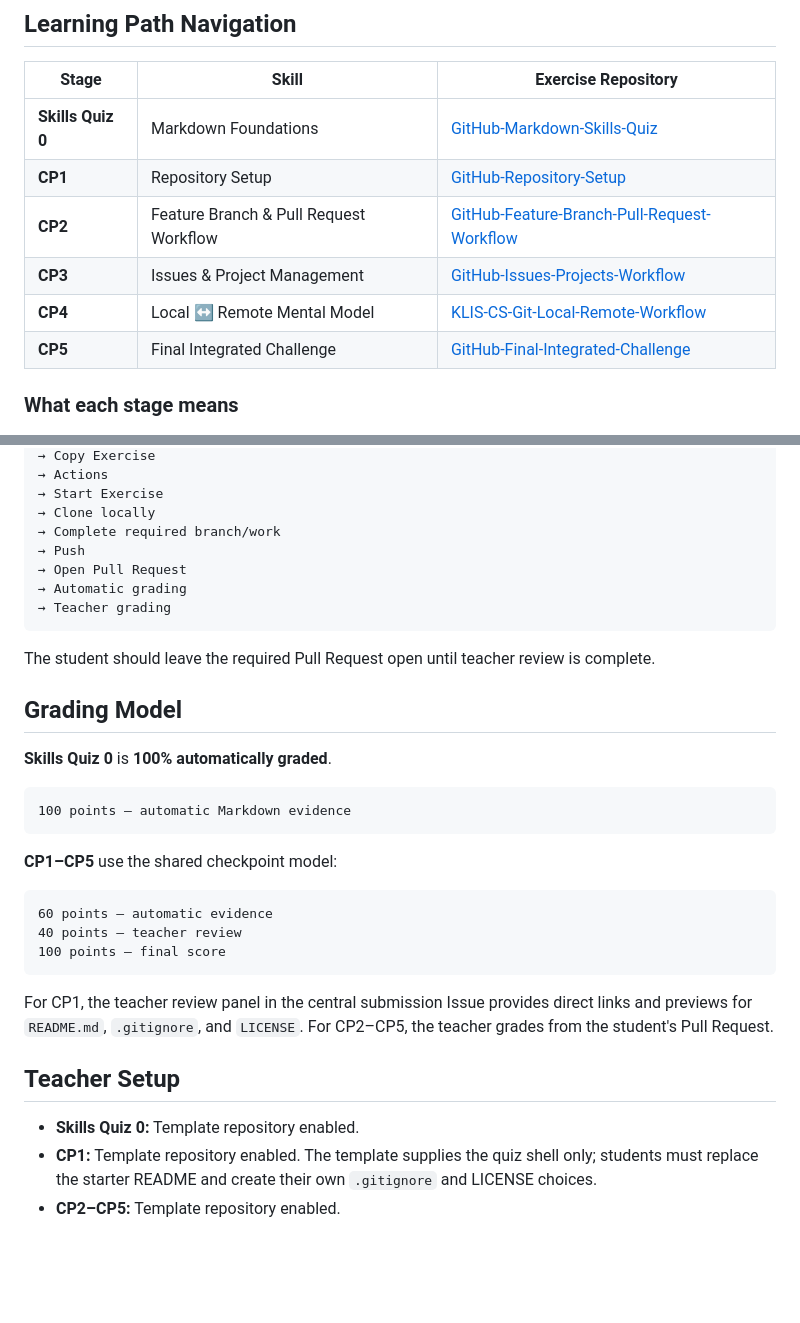
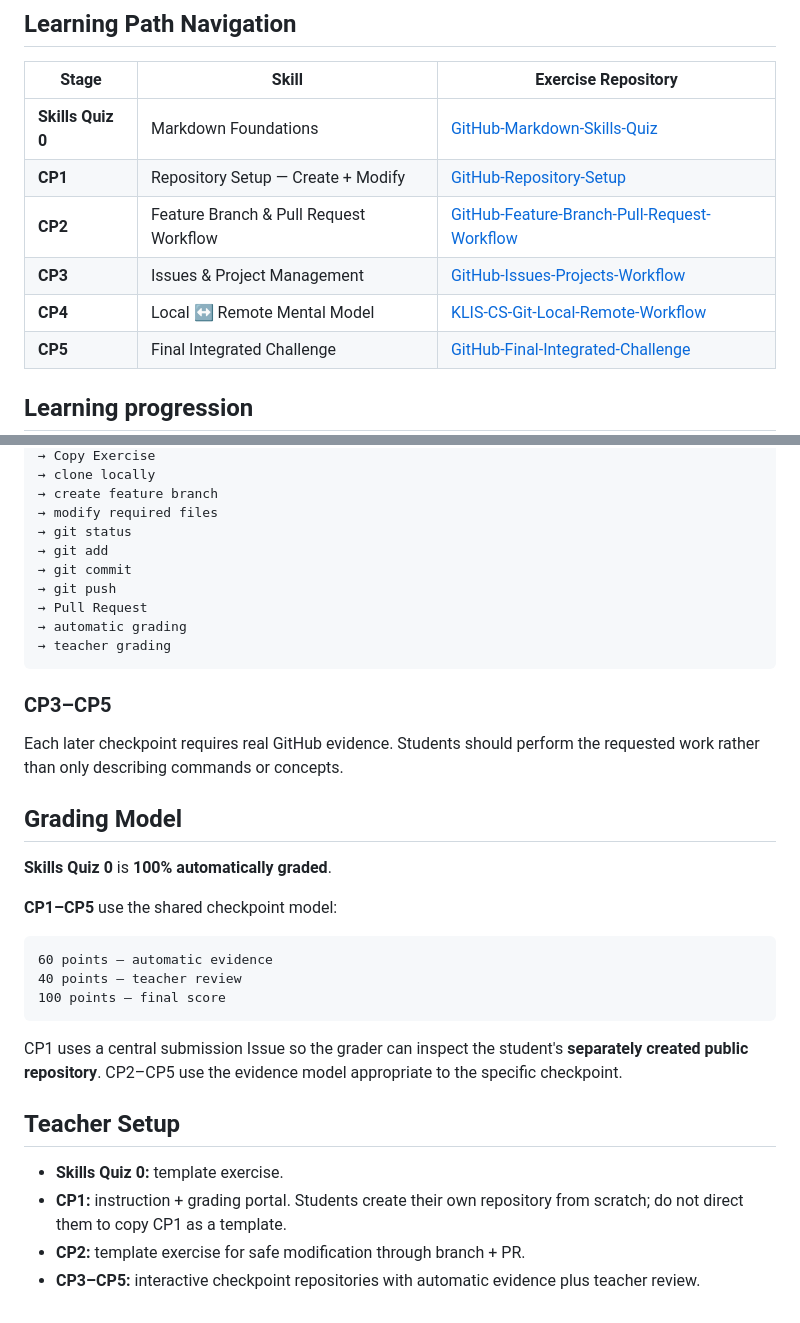
Before and after one commit to KLIS-CS/GitHub-Foundations, a Markdown page: README.md, 2 parts joined by grey strips. Rendered like a GitHub page; blank space fills up the shorter version.

````diff
--- a/README.md
+++ b/README.md
@@ -7,13 +7,13 @@ A navigation hub for the KLIS-CS GitHub Foundations skills quiz and checkpoint s
 | Stage | Skill | Exercise Repository |
 |---|---|---|
 | **Skills Quiz 0** | Markdown Foundations | [GitHub-Markdown-Skills-Quiz](https://github.com/KLIS-CS/GitHub-Markdown-Skills-Quiz) |
-| **CP1** | Repository Setup | [GitHub-Repository-Setup](https://github.com/KLIS-CS/GitHub-Repository-Setup) |
+| **CP1** | Repository Setup — Create + Modify | [GitHub-Repository-Setup](https://github.com/KLIS-CS/GitHub-Repository-Setup) |
 | **CP2** | Feature Branch & Pull Request Workflow | [GitHub-Feature-Branch-Pull-Request-Workflow](https://github.com/KLIS-CS/GitHub-Feature-Branch-Pull-Request-Workflow) |
 | **CP3** | Issues & Project Management | [GitHub-Issues-Projects-Workflow](https://github.com/KLIS-CS/GitHub-Issues-Projects-Workflow) |
 | **CP4** | Local ↔ Remote Mental Model | [KLIS-CS-Git-Local-Remote-Workflow](https://github.com/KLIS-CS/KLIS-CS-Git-Local-Remote-Workflow) |
 | **CP5** | Final Integrated Challenge | [GitHub-Final-Integrated-Challenge](https://github.com/KLIS-CS/GitHub-Final-Integrated-Challenge) |
 
-### What each stage means
+## Learning progression
 
 ```mermaid
 flowchart LR
@@ -86,23 +86,23 @@ Open checkpoint
 → Copy Exercise
-→ Actions
-→ Start Exercise
-→ Clone locally
-→ Complete required branch/work
-→ Push
-→ Open Pull Request
-→ Automatic grading
-→ Teacher grading
+→ clone locally
+→ create feature branch
+→ modify required files
+→ git status
+→ git add
+→ git commit
+→ git push
+→ Pull Request
+→ automatic grading
+→ teacher grading
 ```
 
-The student should leave the required Pull Request open until teacher review is complete.
+### CP3–CP5
+
+Each later checkpoint requires real GitHub evidence. Students should perform the requested work rather than only describing commands or concepts.
 
 ## Grading Model
 
 **Skills Quiz 0** is **100% automatically graded**.
-
-```text
-100 points — automatic Markdown evidence
-```
 
 **CP1–CP5** use the shared checkpoint model:
 
@@ -112,10 +112,11 @@ The student should leave the required Pull Request open until teacher review is
 100 points — final score
 ```
 
-For CP1, the teacher review panel in the central submission Issue provides direct links and previews for `README.md`, `.gitignore`, and `LICENSE`. For CP2–CP5, the teacher grades from the student's Pull Request.
+CP1 uses a central submission Issue so the grader can inspect the student's **separately created public repository**. CP2–CP5 use the evidence model appropriate to the specific checkpoint.
 
 ## Teacher Setup
 
-- **Skills Quiz 0:** Template repository enabled.
-- **CP1:** Template repository enabled. The template supplies the quiz shell only; students must replace the starter README and create their own `.gitignore` and LICENSE choices.
-- **CP2–CP5:** Template repository enabled.
+- **Skills Quiz 0:** template exercise.
+- **CP1:** instruction + grading portal. Students create their own repository from scratch; do not direct them to copy CP1 as a template.
+- **CP2:** template exercise for safe modification through branch + PR.
+- **CP3–CP5:** interactive checkpoint repositories with automatic evidence plus teacher review.
````
Also changed, not shown: other parts of README.md (+37 -37 lines).
